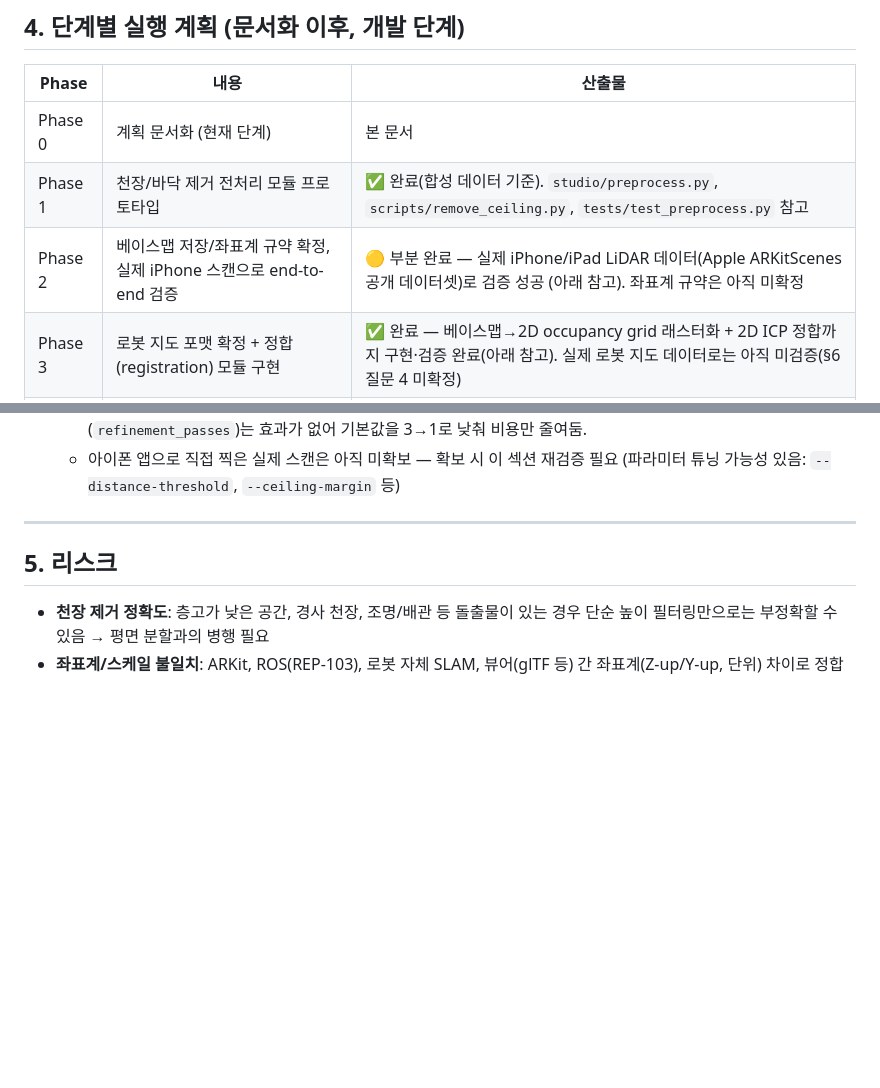
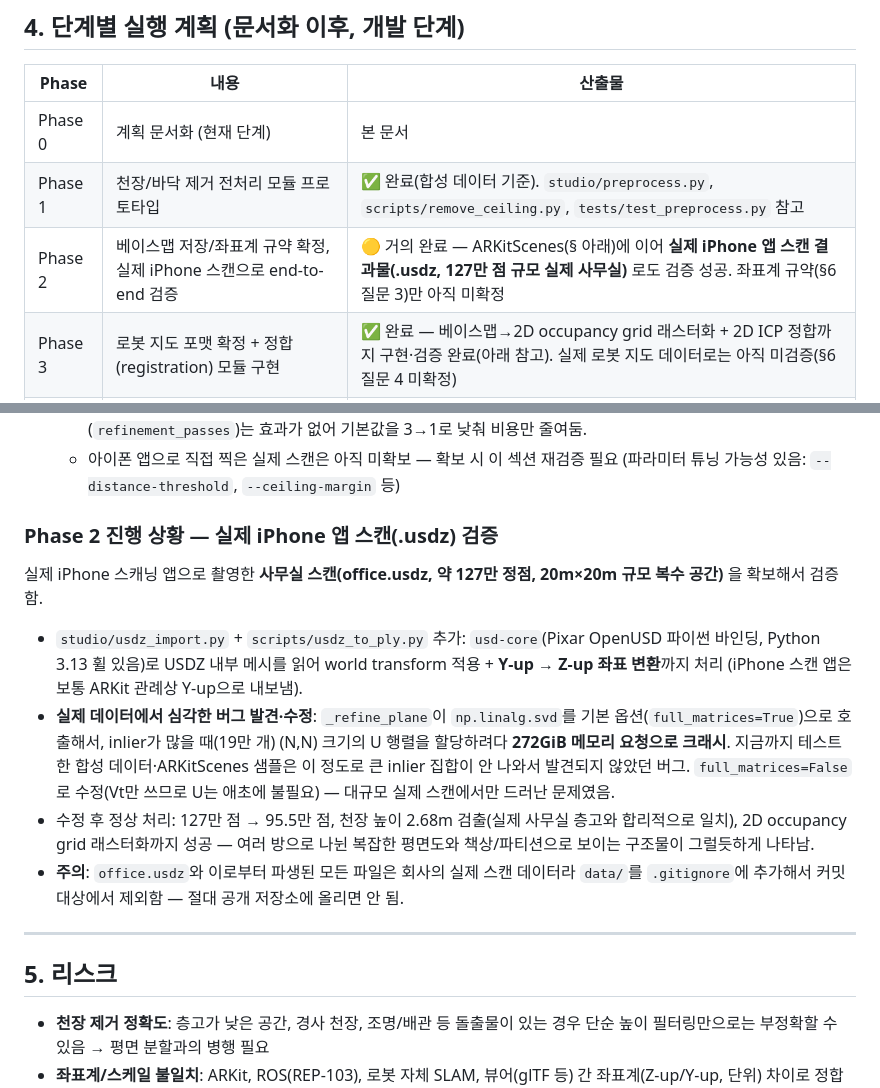
Before and after one commit to dcrobot-keen/pathfinder, a Markdown page: PLAN.md, 2 parts joined by grey strips. Rendered like a GitHub page; blank space fills up the shorter version.

Commit message:
Document real .usdz office scan validation and the SVD bugfix
Co-Authored-By: Claude Sonnet 5 <noreply@anthropic.com>
Claude-Session: https://claude.ai/code/session_01AeHyavgUmmGzhQf3xYP8T9

```diff
--- a/PLAN.md
+++ b/PLAN.md
@@ -110,7 +110,7 @@
 |---|---|---|
 | Phase 0 | 계획 문서화 (현재 단계) | 본 문서 |
 | Phase 1 | 천장/바닥 제거 전처리 모듈 프로토타입 | ✅ 완료(합성 데이터 기준). `studio/preprocess.py`, `scripts/remove_ceiling.py`, `tests/test_preprocess.py` 참고 |
-| Phase 2 | 베이스맵 저장/좌표계 규약 확정, 실제 iPhone 스캔으로 end-to-end 검증 | 🟡 부분 완료 — 실제 iPhone/iPad LiDAR 데이터(Apple ARKitScenes 공개 데이터셋)로 검증 성공 (아래 참고). 좌표계 규약은 아직 미확정 |
+| Phase 2 | 베이스맵 저장/좌표계 규약 확정, 실제 iPhone 스캔으로 end-to-end 검증 | 🟡 거의 완료 — ARKitScenes(§ 아래)에 이어 **실제 iPhone 앱 스캔 결과물(.usdz, 127만 점 규모 실제 사무실)** 로도 검증 성공. 좌표계 규약(§6 질문 3)만 아직 미확정 |
 | Phase 3 | 로봇 지도 포맷 확정 + 정합(registration) 모듈 구현 | ✅ 완료 — 베이스맵→2D occupancy grid 래스터화 + 2D ICP 정합까지 구현·검증 완료(아래 참고). 실제 로봇 지도 데이터로는 아직 미검증(§6 질문 4 미확정) |
 | Phase 4 | 오버레이 재생 뷰어(스튜디오 UI) 프로토타입 | 브라우저 기반 재생 뷰어 |
 | Phase 5 | 파이프라인 자동화(스캔→베이스맵→정합→재생까지 원클릭화) | "스튜디오" 통합 |
@@ -155,6 +155,15 @@ python scripts/remove_ceiling.py <input.ply> <output.ply>        # 실제/샘플
   - 결과 이미지: `sample_data/arkitscenes_raw.png` (원본) vs `arkitscenes_base.png` (천장 제거 후)
   - **수정 완료 (당초 알려진 한계)**: 정규화 후 바닥 기준 최저점이 z≈-0.24로, 약 24cm 바닥 아래로 내려가는 잔차가 있었음. 처음엔 "평면 피팅 기울어짐"으로 추정해 RANSAC 반복 최소자승 정제를 추가했으나 효과 없었음(-0.237→-0.240, 실행 시간만 5배↑). 원인을 시각화로 재확인한 결과 방 전체의 기울기가 아니라 **가구 밑 등 국소적으로 뭉친 메시 재구성 노이즈 클러스터**였음 — 뭉쳐있어 k-NN 기반 통계적 이상치 제거로는 탐지 불가. 천장 컷오프와 대칭으로 `floor_margin`(기본 5cm) 바닥 컷오프를 추가해 해결 (`studio/preprocess.py`의 `remove_ceiling`). 결과: 바닥 최저점 -0.24m → -0.05m로 정상화, 실제 스캔에서 17,534개 노이즈 포인트 제거 확인. RANSAC 반복 정제(`refinement_passes`)는 효과가 없어 기본값을 3→1로 낮춰 비용만 줄여둠.
   - 아이폰 앱으로 직접 찍은 실제 스캔은 아직 미확보 — 확보 시 이 섹션 재검증 필요 (파라미터 튜닝 가능성 있음: `--distance-threshold`, `--ceiling-margin` 등)
+
+### Phase 2 진행 상황 — 실제 iPhone 앱 스캔(.usdz) 검증
+
+실제 iPhone 스캐닝 앱으로 촬영한 **사무실 스캔(office.usdz, 약 127만 정점, 20m×20m 규모 복수 공간)** 을 확보해서 검증함.
+
+- `studio/usdz_import.py` + `scripts/usdz_to_ply.py` 추가: `usd-core`(Pixar OpenUSD 파이썬 바인딩, Python 3.13 휠 있음)로 USDZ 내부 메시를 읽어 world transform 적용 + **Y-up → Z-up 좌표 변환**까지 처리 (iPhone 스캔 앱은 보통 ARKit 관례상 Y-up으로 내보냄).
+- **실제 데이터에서 심각한 버그 발견·수정**: `_refine_plane`이 `np.linalg.svd`를 기본 옵션(`full_matrices=True`)으로 호출해서, inlier가 많을 때(19만 개) (N,N) 크기의 U 행렬을 할당하려다 **272GiB 메모리 요청으로 크래시**. 지금까지 테스트한 합성 데이터·ARKitScenes 샘플은 이 정도로 큰 inlier 집합이 안 나와서 발견되지 않았던 버그. `full_matrices=False`로 수정(Vt만 쓰므로 U는 애초에 불필요) — 대규모 실제 스캔에서만 드러난 문제였음.
+- 수정 후 정상 처리: 127만 점 → 95.5만 점, 천장 높이 2.68m 검출(실제 사무실 층고와 합리적으로 일치), 2D occupancy grid 래스터화까지 성공 — 여러 방으로 나뉜 복잡한 평면도와 책상/파티션으로 보이는 구조물이 그럴듯하게 나타남.
+- **주의**: `office.usdz`와 이로부터 파생된 모든 파일은 회사의 실제 스캔 데이터라 `data/`를 `.gitignore`에 추가해서 커밋 대상에서 제외함 — 절대 공개 저장소에 올리면 안 됨.
 
 ---
 
```
